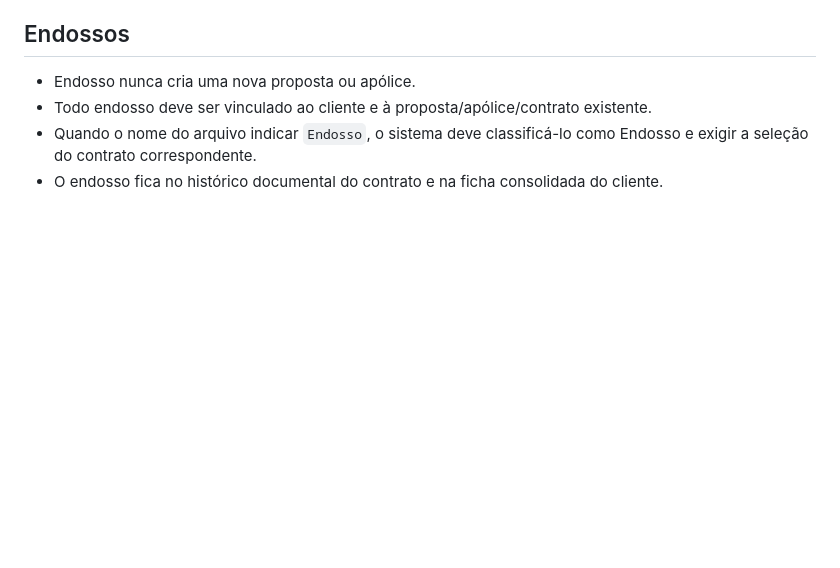
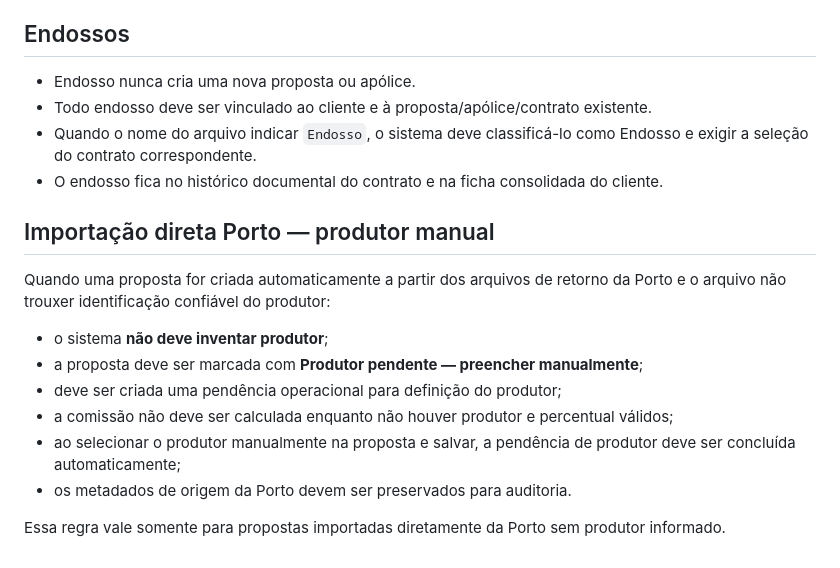
Before and after one commit to sinistrolebrime-glitch/lebrime-corretora, a Markdown page: BUSINESS_RULES.md, the part around the change. GitHub-like rendering; blank space fills up the shorter version.

Commit message:
Document Porto manual producer assignment rule

```diff
--- a/BUSINESS_RULES.md
+++ b/BUSINESS_RULES.md
@@ -68,3 +68,17 @@ Base: **Comissão bruta = Prêmio Líquido × percentual de comissão da propost
 - Todo endosso deve ser vinculado ao cliente e à proposta/apólice/contrato existente.
 - Quando o nome do arquivo indicar `Endosso`, o sistema deve classificá-lo como Endosso e exigir a seleção do contrato correspondente.
 - O endosso fica no histórico documental do contrato e na ficha consolidada do cliente.
+
+
+## Importação direta Porto — produtor manual
+
+Quando uma proposta for criada automaticamente a partir dos arquivos de retorno da Porto e o arquivo não trouxer identificação confiável do produtor:
+
+- o sistema **não deve inventar produtor**;
+- a proposta deve ser marcada com **Produtor pendente — preencher manualmente**;
+- deve ser criada uma pendência operacional para definição do produtor;
+- a comissão não deve ser calculada enquanto não houver produtor e percentual válidos;
+- ao selecionar o produtor manualmente na proposta e salvar, a pendência de produtor deve ser concluída automaticamente;
+- os metadados de origem da Porto devem ser preservados para auditoria.
+
+Essa regra vale somente para propostas importadas diretamente da Porto sem produtor informado.
```
